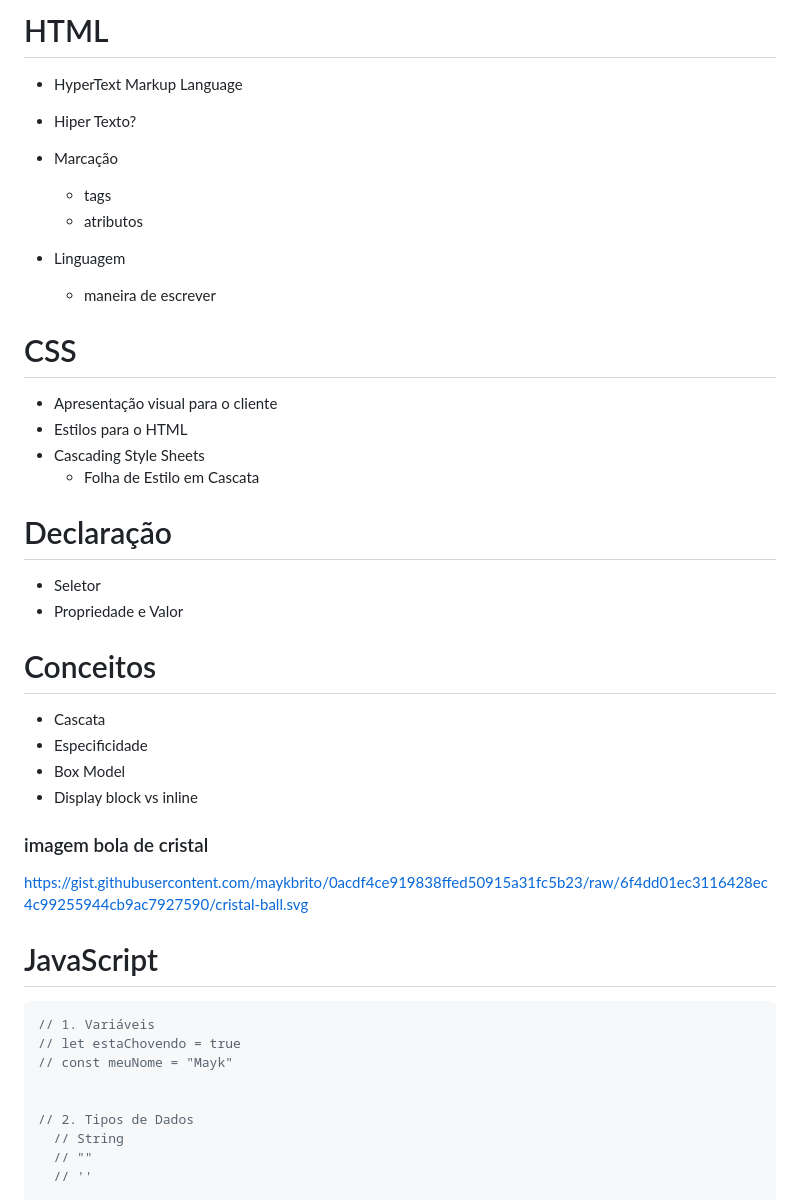
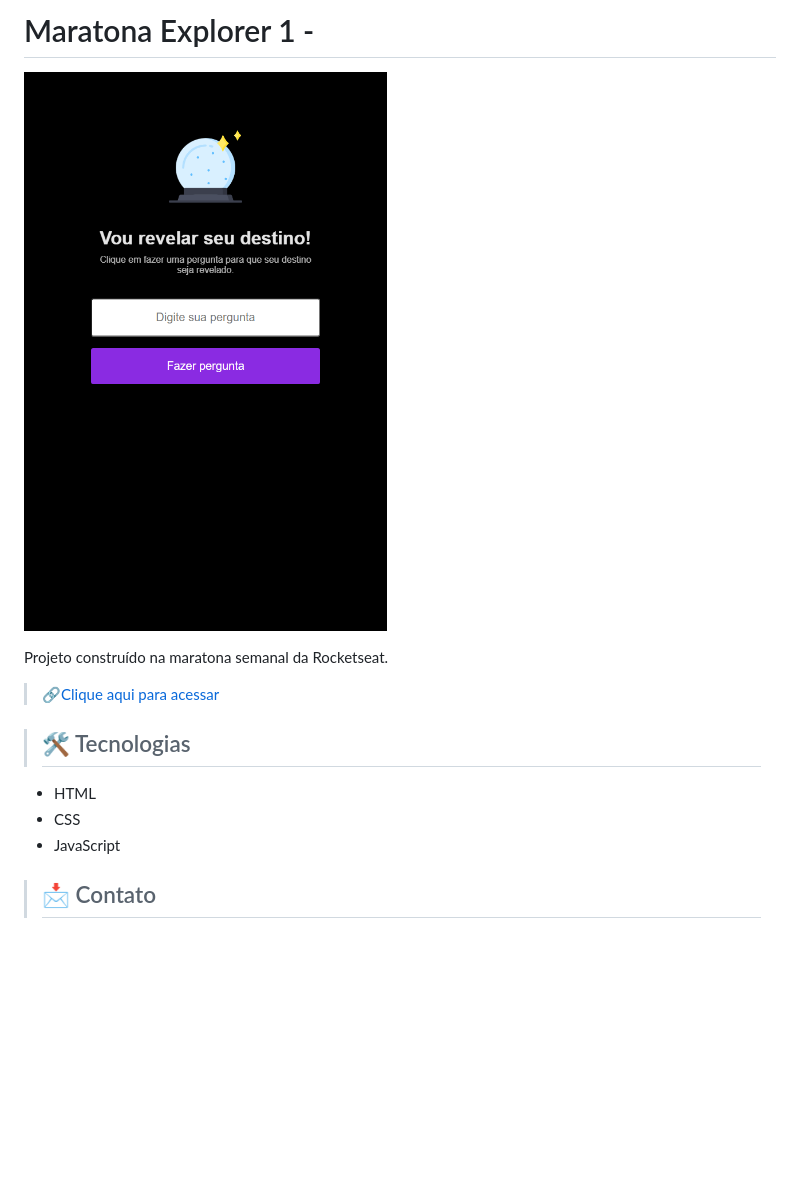
Before and after one commit to breneritalogb/Projeto-Maratona-Explorer-1, a Markdown page: readme.md, the part around the change printed below. Drawn GitHub-style; pictures changed too: .github/preview.png (added); blank space fills up the shorter version.

````diff
--- a/readme.md
+++ b/readme.md
@@ -1,44 +1,18 @@
-# HTML
-- HyperText Markup Language
+# Maratona Explorer 1 -
 
-- Hiper Texto?
-- Marcação
-  - tags
-  - atributos
-- Linguagem
-  - maneira de escrever
-# CSS
-
-- Apresentação visual para o cliente
-- Estilos para o HTML
-- Cascading Style Sheets
-  - Folha de Estilo em Cascata
-
-# Declaração
-- Seletor
-- Propriedade e Valor
-
-# Conceitos
-- Cascata
-- Especificidade
-- Box Model
-- Display block vs inline
+![preview](./.github/preview.png)
 
 
+Projeto construído na maratona semanal da Rocketseat.
 
-### imagem bola de cristal
-https://gist.githubusercontent.com/maykbrito/0acdf4ce919838ffed50915a31fc5b23/raw/6f4dd01ec3116428ec4c99255944cb9ac7927590/cristal-ball.svg
+> [🔗Clique aqui para acessar](https://breneritalogb.github.io/Projeto-Maratona-Explorer-1/)
 
-# JavaScript
+>## 🛠 Tecnologias
 
-```js
-// 1. Variáveis
-// let estaChovendo = true
-// const meuNome = "Mayk"
+- HTML
+- CSS
+- JavaScript
 
 
-// 2. Tipos de Dados
-  // String
-  // ""
-  // ''
+>## 📩 Contato
 
````
Also changed, not shown: other parts of readme.md (+1 -93 lines).
